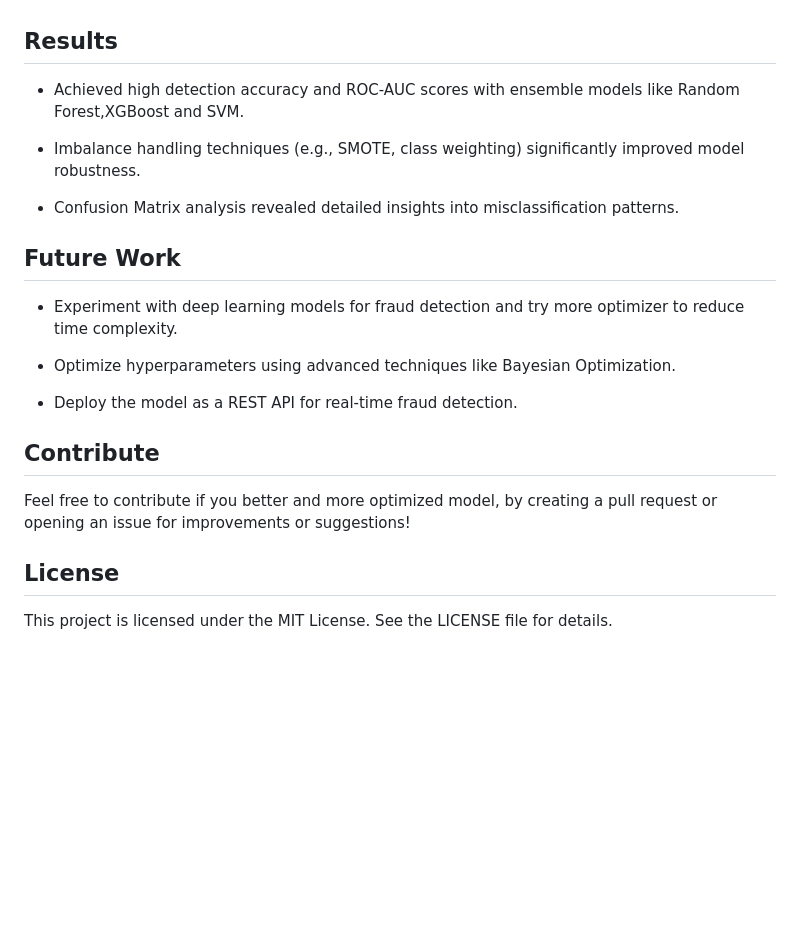
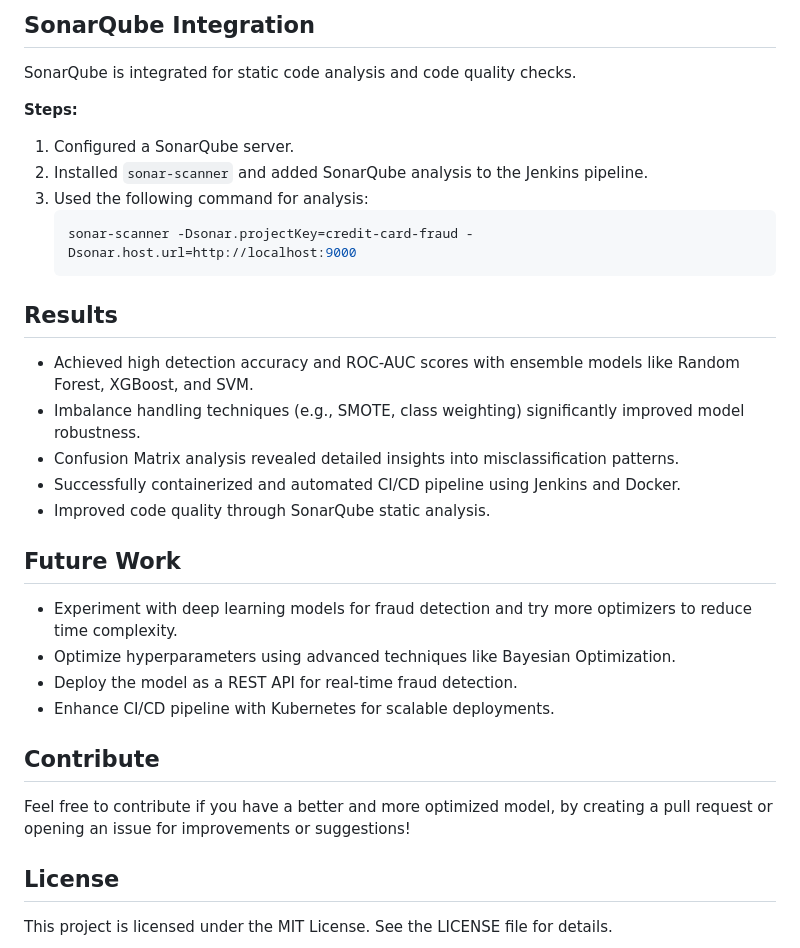
Before and after one commit to akshatt123/Credit-Card-Fraud-Detection, a Markdown page: README.md, the part around the change printed below. GitHub-like rendering; blank space fills up the shorter version.

````diff
--- a/README.md
+++ b/README.md
@@ -100,23 +186,34 @@ GridSearchCV can be applied for hyperparameter tuning, allowing for optimal para
+## SonarQube Integration
+
+SonarQube is integrated for static code analysis and code quality checks.
+
+**Steps:**
+
+1. Configured a SonarQube server.
+2. Installed `sonar-scanner` and added SonarQube analysis to the Jenkins pipeline.
+3. Used the following command for analysis:
+   ```bash
+   sonar-scanner -Dsonar.projectKey=credit-card-fraud -Dsonar.host.url=http://localhost:9000
+   ```
 
 ## Results
 
-* Achieved high detection accuracy and ROC-AUC scores with ensemble models like Random Forest,XGBoost and SVM.
-
+* Achieved high detection accuracy and ROC-AUC scores with ensemble models like Random Forest, XGBoost, and SVM.
 * Imbalance handling techniques (e.g., SMOTE, class weighting) significantly improved model robustness.
-
 * Confusion Matrix analysis revealed detailed insights into misclassification patterns.
+* Successfully containerized and automated CI/CD pipeline using Jenkins and Docker.
+* Improved code quality through SonarQube static analysis.
 
 ## Future Work
 
-* Experiment with deep learning models for fraud detection and try more optimizer to reduce time complexity.
-
+* Experiment with deep learning models for fraud detection and try more optimizers to reduce time complexity.
 * Optimize hyperparameters using advanced techniques like Bayesian Optimization.
-
 * Deploy the model as a REST API for real-time fraud detection.
+* Enhance CI/CD pipeline with Kubernetes for scalable deployments.
 
 ## Contribute
 
-Feel free to contribute if you better and more optimized model, by creating a pull request or opening an issue for improvements or suggestions!
+Feel free to contribute if you have a better and more optimized model, by creating a pull request or opening an issue for improvements or suggestions!
 
 ## License
 
````
Also changed, not shown: other parts of README.md (+91 -5 lines).
